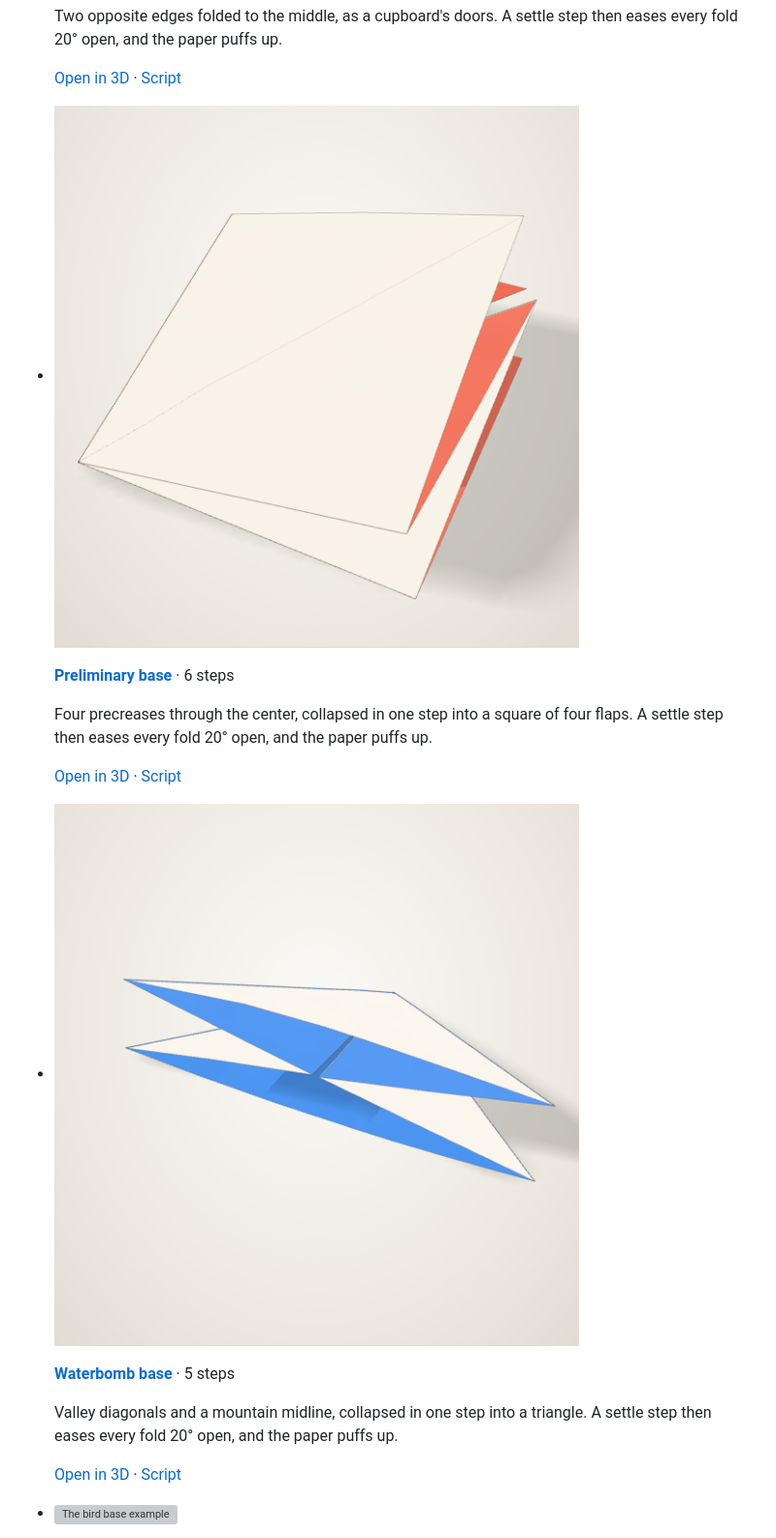
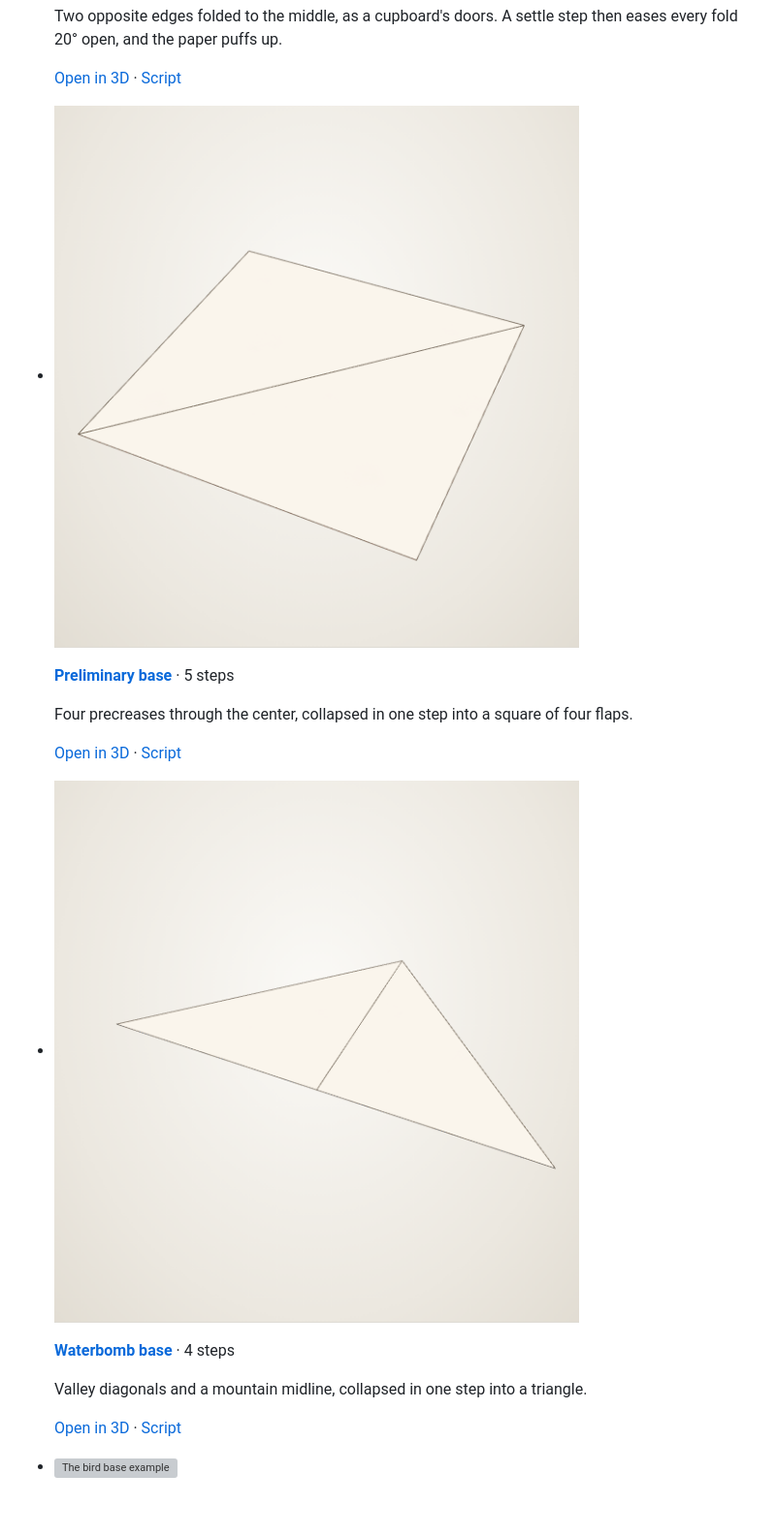
Before and after one commit to maxencefaldor/origamy, a Markdown page: docs/gallery.md, the part around one of its changes. Shown at 97% size. GitHub-like rendering; pictures changed too: docs/images/gallery-preliminary-base.png, docs/images/gallery-waterbomb-base.png; blank space fills up the shorter version; grey boxes are pictures that could not be loaded.

Commit message:
Keep the preliminary base, the waterbomb base and the window unsettled, as tests fold on from them

```diff
--- a/docs/gallery.md
+++ b/docs/gallery.md
@@ -549,19 +549,17 @@ The bases most traditional models start from: plain folds, collapses and petal f
 
 -   ![The preliminary base example](images/gallery-preliminary-base.png)
 
-    **[Preliminary base](gallery/preliminary-base.html)** · 6 steps
+    **[Preliminary base](gallery/preliminary-base.html)** · 5 steps
 
     Four precreases through the center, collapsed in one step into a square of four flaps.
-    A settle step then eases every fold 20° open, and the paper puffs up.
 
     [Open in 3D](gallery/preliminary-base.html) · [Script](https://github.com/maxencefaldor/origamy/blob/main/examples/preliminary_base.py)
 
 -   ![The waterbomb base example](images/gallery-waterbomb-base.png)
 
-    **[Waterbomb base](gallery/waterbomb-base.html)** · 5 steps
+    **[Waterbomb base](gallery/waterbomb-base.html)** · 4 steps
 
     Valley diagonals and a mountain midline, collapsed in one step into a triangle.
-    A settle step then eases every fold 20° open, and the paper puffs up.
 
     [Open in 3D](gallery/waterbomb-base.html) · [Script](https://github.com/maxencefaldor/origamy/blob/main/examples/waterbomb_base.py)
 
```
Also changed, not shown: other parts of docs/gallery.md (+1 -2 lines), docs/images/gallery-window.png, 3 other files.
